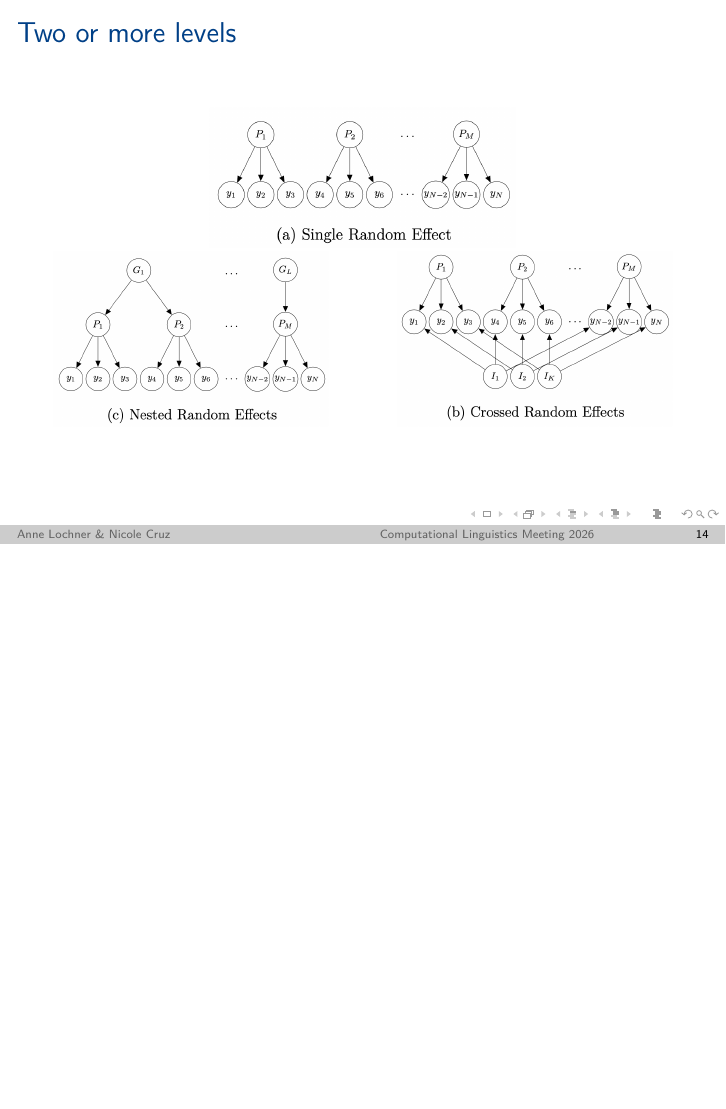
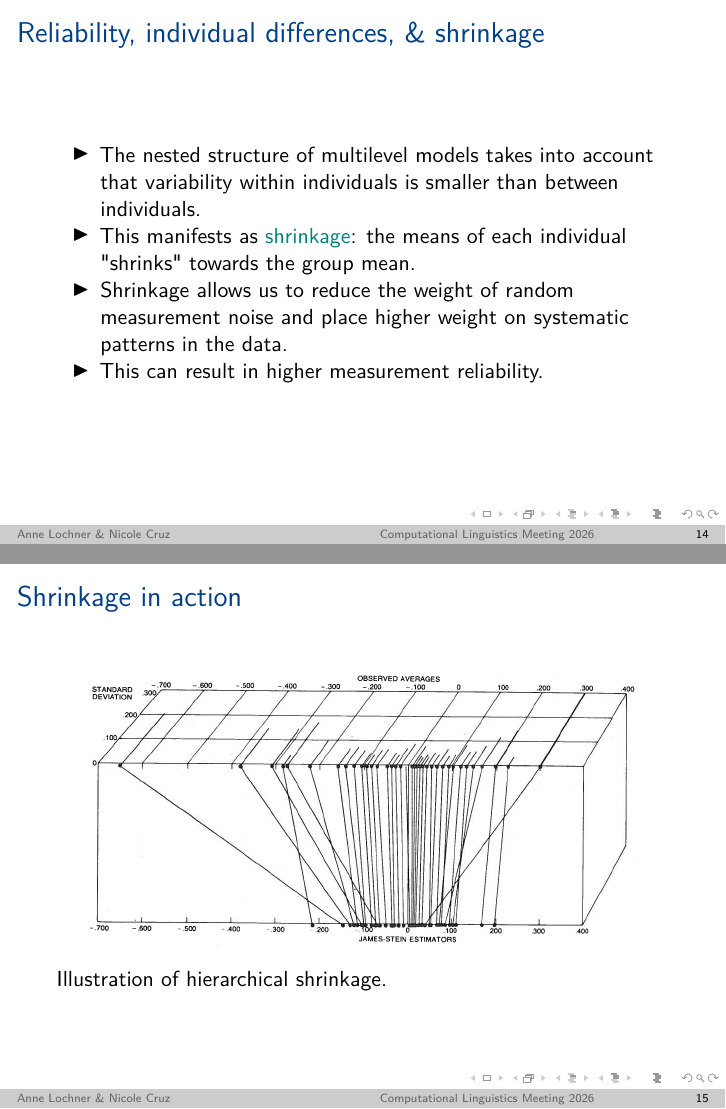
Before and after one commit to annanerum/EZ_HandsOn, LaTeX slides (slides multilevel/Multilevel.tex): page 25 of 40 before the commit and pages 25 and 26 of 42 after it, the two joined at a grey line, the shorter picture padded with empty space. Compiled offline with pdfLaTeX.

Commit message:
Adding shrinkage slides

```diff
--- a/slides multilevel/Multilevel.tex
+++ b/slides multilevel/Multilevel.tex
@@ -322,7 +322,35 @@ Ecological fallacy in which the direction of an effect switches between the grou
 \item For the data for the \href{https://www.worldhappiness.report/ed/2024/}{World Happiness Report 2024}: Is the variance in people's happiness smaller (or larger) for higher (or lower) values of social support?
 \end{itemize}
 
+\end{frame}
 
+
+%
+\begin{frame}{\color{darkblue}Reliability, individual differences, \& shrinkage}
+
+\begin{itemize}
+\tightlist
+\item The nested structure of multilevel models takes into account that
+variability within individuals is smaller than between individuals.
+\item This manifests as {\color{teal}{shrinkage}}: the means of each individual
+"shrinks" towards the group mean.
+\item Shrinkage allows us to reduce the weight of random measurement noise and
+place higher weight on systematic patterns in the data.
+\item This can result in higher measurement reliability.
+\end{itemize}
+
+\end{frame}
+
+%
+\begin{frame}{\color{darkblue}Shrinkage in action}
+
+\begin{figure}
+\centering
+\href{https://www.scientificamerican.com/article/steins-paradox-in-statistics/}{
+\includegraphics[width=.9\textwidth]{graphs/stein}}
+\end{figure}
+
+Illustration of hierarchical shrinkage.
 
 \end{frame}
 
```
Also changed, not shown: slides multilevel/Multilevel.pdf, slides multilevel/graphs/stein.png (added).
